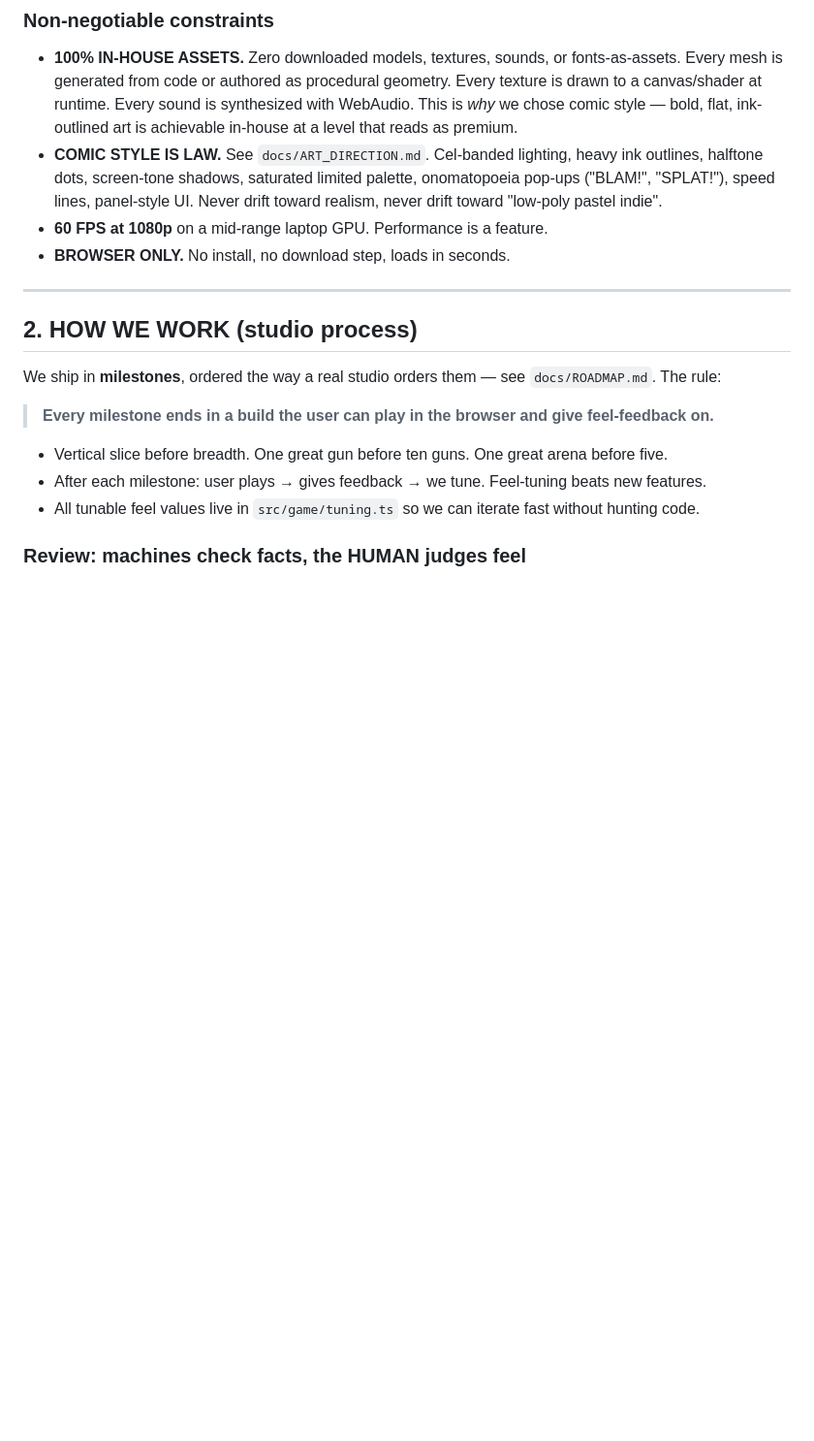
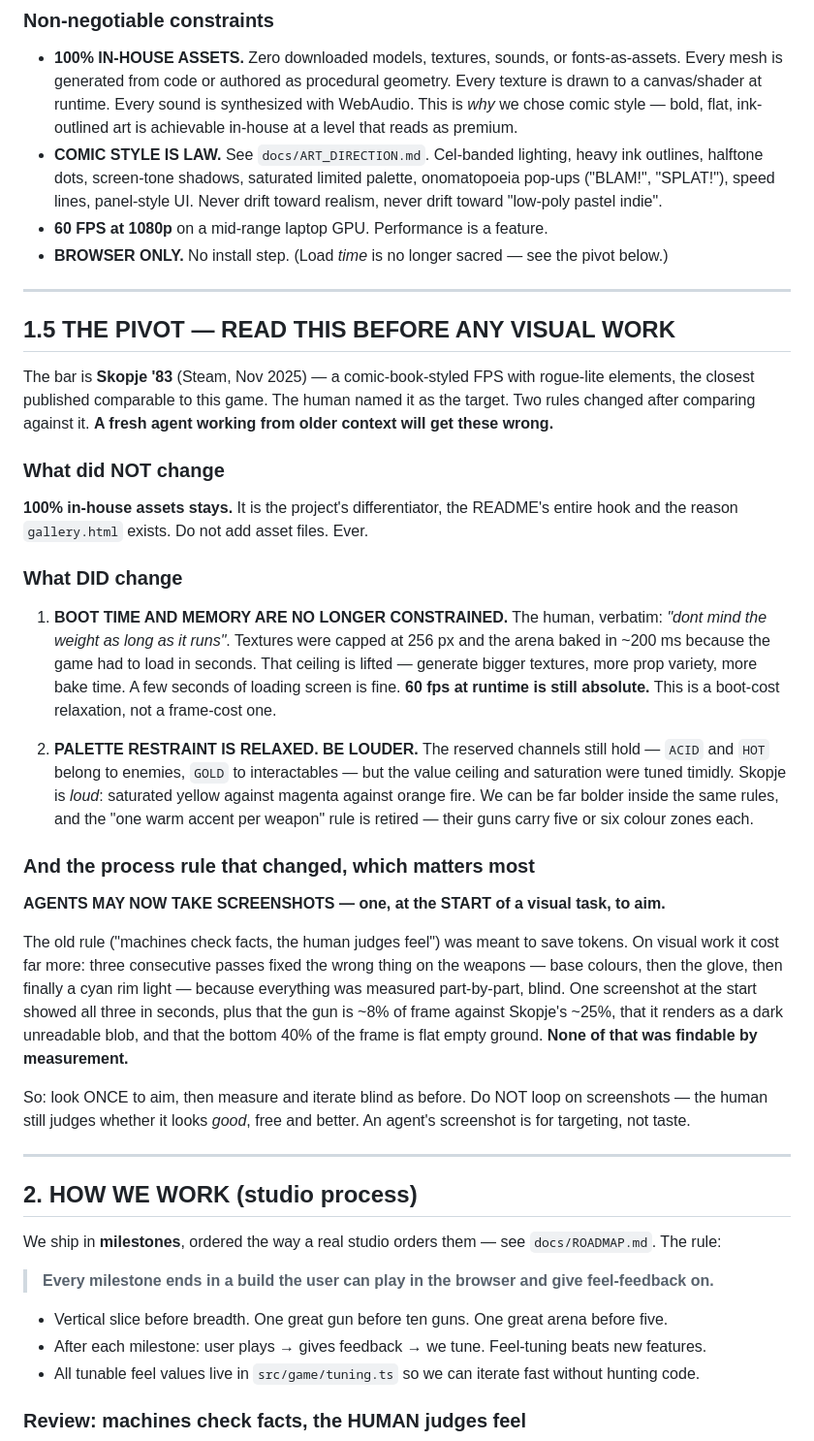
Before and after one commit to elberacasa/comic-zombies, a Markdown page: CLAUDE.md, the part around the change. Shown at 97% size. Drawn GitHub-style; blank space fills up the shorter version.

```diff
--- a/CLAUDE.md
+++ b/CLAUDE.md
@@ -23,7 +23,48 @@ Three pillars, in priority order:
 - **100% IN-HOUSE ASSETS.** Zero downloaded models, textures, sounds, or fonts-as-assets. Every mesh is generated from code or authored as procedural geometry. Every texture is drawn to a canvas/shader at runtime. Every sound is synthesized with WebAudio. This is *why* we chose comic style — bold, flat, ink-outlined art is achievable in-house at a level that reads as premium.
 - **COMIC STYLE IS LAW.** See `docs/ART_DIRECTION.md`. Cel-banded lighting, heavy ink outlines, halftone dots, screen-tone shadows, saturated limited palette, onomatopoeia pop-ups ("BLAM!", "SPLAT!"), speed lines, panel-style UI. Never drift toward realism, never drift toward "low-poly pastel indie".
 - **60 FPS at 1080p** on a mid-range laptop GPU. Performance is a feature.
-- **BROWSER ONLY.** No install, no download step, loads in seconds.
+- **BROWSER ONLY.** No install step. (Load *time* is no longer sacred — see the pivot below.)
+
+---
+
+## 1.5 THE PIVOT — READ THIS BEFORE ANY VISUAL WORK
+
+The bar is **Skopje '83** (Steam, Nov 2025) — a comic-book-styled FPS with rogue-lite elements, the
+closest published comparable to this game. The human named it as the target. Two rules changed
+after comparing against it. **A fresh agent working from older context will get these wrong.**
+
+### What did NOT change
+**100% in-house assets stays.** It is the project's differentiator, the README's entire hook and
+the reason `gallery.html` exists. Do not add asset files. Ever.
+
+### What DID change
+
+1. **BOOT TIME AND MEMORY ARE NO LONGER CONSTRAINED.** The human, verbatim: *"dont mind the weight
+   as long as it runs"*. Textures were capped at 256 px and the arena baked in ~200 ms because
+   the game had to load in seconds. That ceiling is lifted — generate bigger textures, more prop
+   variety, more bake time. A few seconds of loading screen is fine. **60 fps at runtime is still
+   absolute.** This is a boot-cost relaxation, not a frame-cost one.
+
+2. **PALETTE RESTRAINT IS RELAXED. BE LOUDER.** The reserved channels still hold — `ACID` and `HOT`
+   belong to enemies, `GOLD` to interactables — but the value ceiling and saturation were tuned
+   timidly. Skopje is *loud*: saturated yellow against magenta against orange fire. We can be far
+   bolder inside the same rules, and the "one warm accent per weapon" rule is retired — their guns
+   carry five or six colour zones each.
+
+### And the process rule that changed, which matters most
+
+**AGENTS MAY NOW TAKE SCREENSHOTS — one, at the START of a visual task, to aim.**
+
+The old rule ("machines check facts, the human judges feel") was meant to save tokens. On visual
+work it cost far more: three consecutive passes fixed the wrong thing on the weapons — base
+colours, then the glove, then finally a cyan rim light — because everything was measured
+part-by-part, blind. One screenshot at the start showed all three in seconds, plus that the gun is
+~8% of frame against Skopje's ~25%, that it renders as a dark unreadable blob, and that the bottom
+40% of the frame is flat empty ground. **None of that was findable by measurement.**
+
+So: look ONCE to aim, then measure and iterate blind as before. Do NOT loop on screenshots — the
+human still judges whether it looks *good*, free and better. An agent's screenshot is for
+targeting, not taste.
 
 ---
 
```
Also changed, not shown: docs/CONTINUE_HERE.md (+32 -0 lines).
